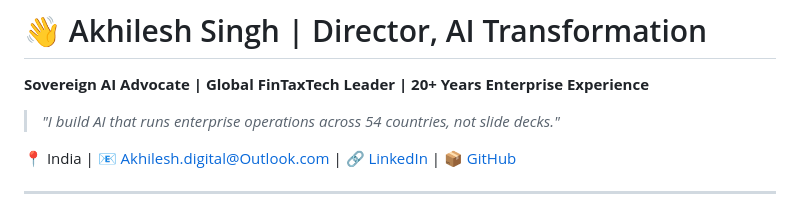
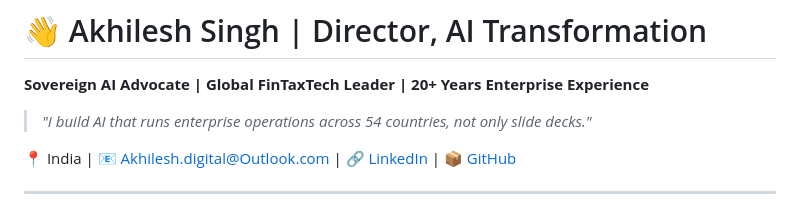
Before and after one commit to AkhileshSR/AkhileshSR, a Markdown page: README.md, the part around the change. Rendered like a GitHub page.

Commit message:
Refine quote in README
Updated quote to emphasize the practical application of AI.

```diff
--- a/README.md
+++ b/README.md
@@ -4,7 +4,7 @@
 
 **Sovereign AI Advocate | Global FinTaxTech Leader | 20+ Years Enterprise Experience**
 
-> *"I build AI that runs enterprise operations across 54 countries, not slide decks."*
+> *"I build AI that runs enterprise operations across 54 countries, not only slide decks."*
 
 📍 India | 📧 Akhilesh.digital@Outlook.com | 🔗 [LinkedIn](https://linkedin.com/in/AkhileshSR) | 📦 [GitHub](https://github.com/AkhileshSR)
 
```
